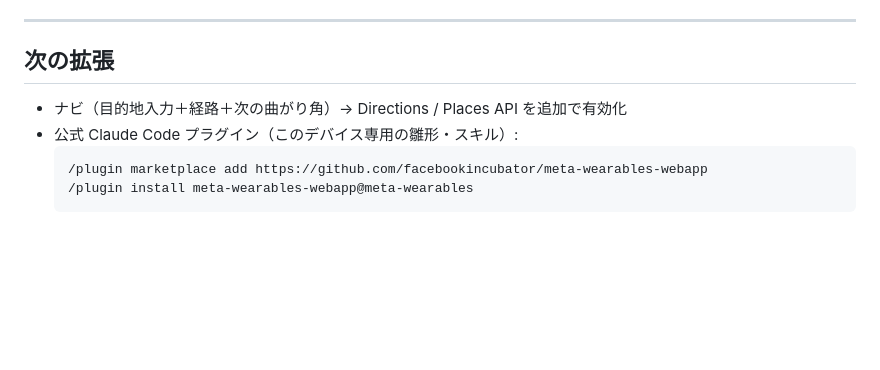
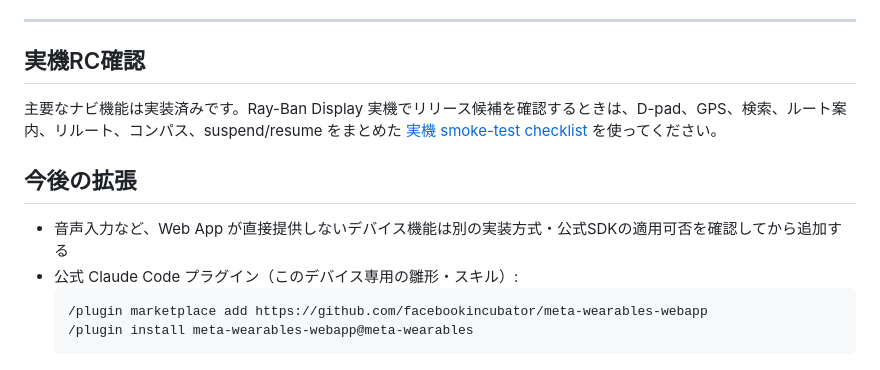
Before and after one commit to gu-023/mrd-map, a Markdown page: README.md, the part around the change. GitHub-like rendering; blank space fills up the shorter version.

Commit message:
Update README for current RC status

````diff
--- a/README.md
+++ b/README.md
@@ -81,8 +81,13 @@ python3 -m http.server 8080                # http://localhost:8080 を Chrome
 
 ---
 
-## 次の拡張
-- ナビ（目的地入力＋経路＋次の曲がり角）→ Directions / Places API を追加で有効化
+## 実機RC確認
+
+主要なナビ機能は実装済みです。Ray-Ban Display 実機でリリース候補を確認するときは、D-pad、GPS、検索、ルート案内、リルート、コンパス、suspend/resume をまとめた [実機 smoke-test checklist](docs/RAY_BAN_DISPLAY_SMOKE_TEST.md) を使ってください。
+
+## 今後の拡張
+
+- 音声入力など、Web App が直接提供しないデバイス機能は別の実装方式・公式SDKの適用可否を確認してから追加する
 - 公式 Claude Code プラグイン（このデバイス専用の雛形・スキル）:
   ```
   /plugin marketplace add https://github.com/facebookincubator/meta-wearables-webapp
````
